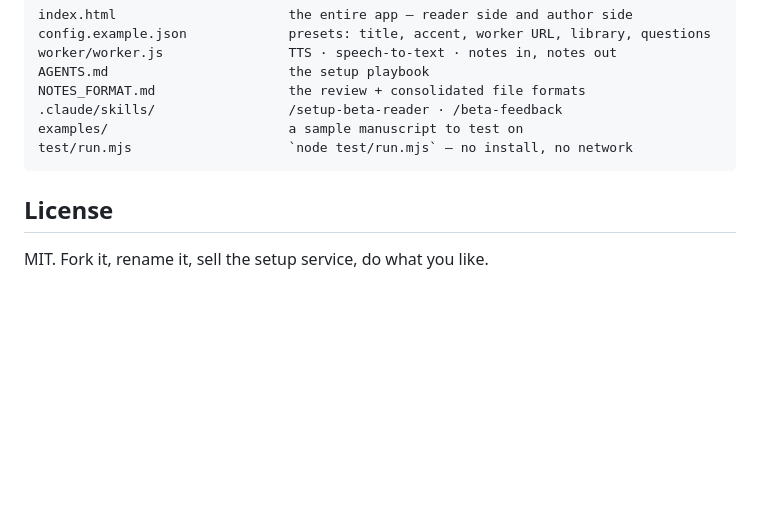
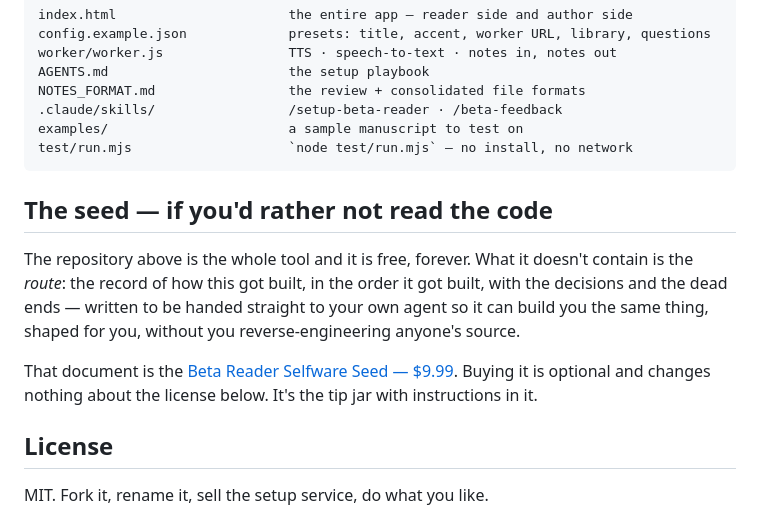
Before and after one commit to TheFortThatHolds/beta, a Markdown page: README.md, the part around the change. Drawn GitHub-style; blank space fills up the shorter version.

Commit message:
README: point readers at the paid route (the seed) (#1)
The whole Selfware model is free repo -> sell the route, and none of the
public repos linked anywhere. This is the missing half of the funnel.


Claude-Session: https://claude.ai/code/session_01A6GRAYwyX4PJMYbVLrm8sY

Co-authored-by: Claude <noreply@anthropic.com>

````diff
--- a/README.md
+++ b/README.md
@@ -89,6 +89,17 @@ examples/                       a sample manuscript to test on
 test/run.mjs                    `node test/run.mjs` — no install, no network
 ```
 
+## The seed — if you'd rather not read the code
+
+The repository above is the whole tool and it is free, forever. What it doesn't contain is the
+*route*: the record of how this got built, in the order it got built, with the decisions and
+the dead ends — written to be handed straight to your own agent so it can build you the same
+thing, shaped for you, without you reverse-engineering anyone's source.
+
+That document is the [Beta Reader Selfware Seed — $9.99](https://buy.stripe.com/9B63co9u8aNE4hGceSew81j).
+Buying it is optional and changes nothing about the license below. It's the tip jar with
+instructions in it.
+
 ## License
 
 MIT. Fork it, rename it, sell the setup service, do what you like.
````
